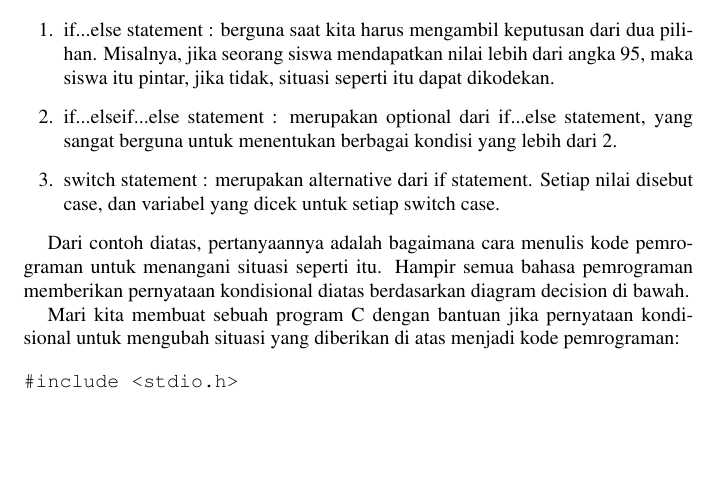
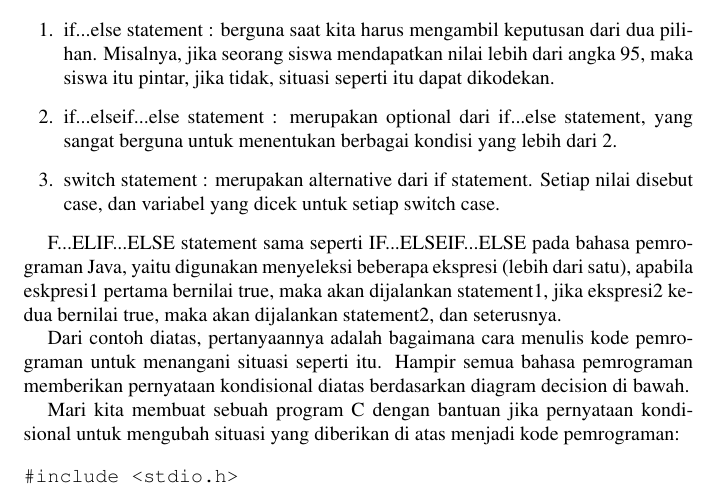
Before and after one commit to BukuInformatika/python, a LaTeX thesis (python.tex, which reads DecisionMaking.tex): part of page 99 of 312, cut so that both start at the same text, the shorter picture padded with empty space. Compiled offline with pdfLaTeX.

Commit message:
Update DecisionMaking.tex

```diff
--- a/DecisionMaking.tex
+++ b/DecisionMaking.tex
@@ -36,6 +36,8 @@ if...elseif...else statement : merupakan optional dari if...else statement, yang
 \item
 switch statement : merupakan alternative dari if statement. Setiap nilai disebut case, dan variabel yang dicek untuk setiap switch case. \par
 \end{enumerate}
+
+F...ELIF...ELSE statement sama seperti IF...ELSEIF...ELSE pada bahasa pemrograman Java, yaitu digunakan menyeleksi beberapa ekspresi (lebih dari satu), apabila eskpresi1 pertama bernilai true, maka akan dijalankan statement1, jika ekspresi2 kedua bernilai true, maka akan dijalankan statement2, dan seterusnya.
 
 Dari contoh diatas, pertanyaannya adalah bagaimana cara menulis kode pemrograman untuk menangani situasi seperti itu. Hampir semua bahasa pemrograman memberikan pernyataan kondisional diatas berdasarkan diagram decision di bawah. \par
 \begin{figure}[ht]
```
